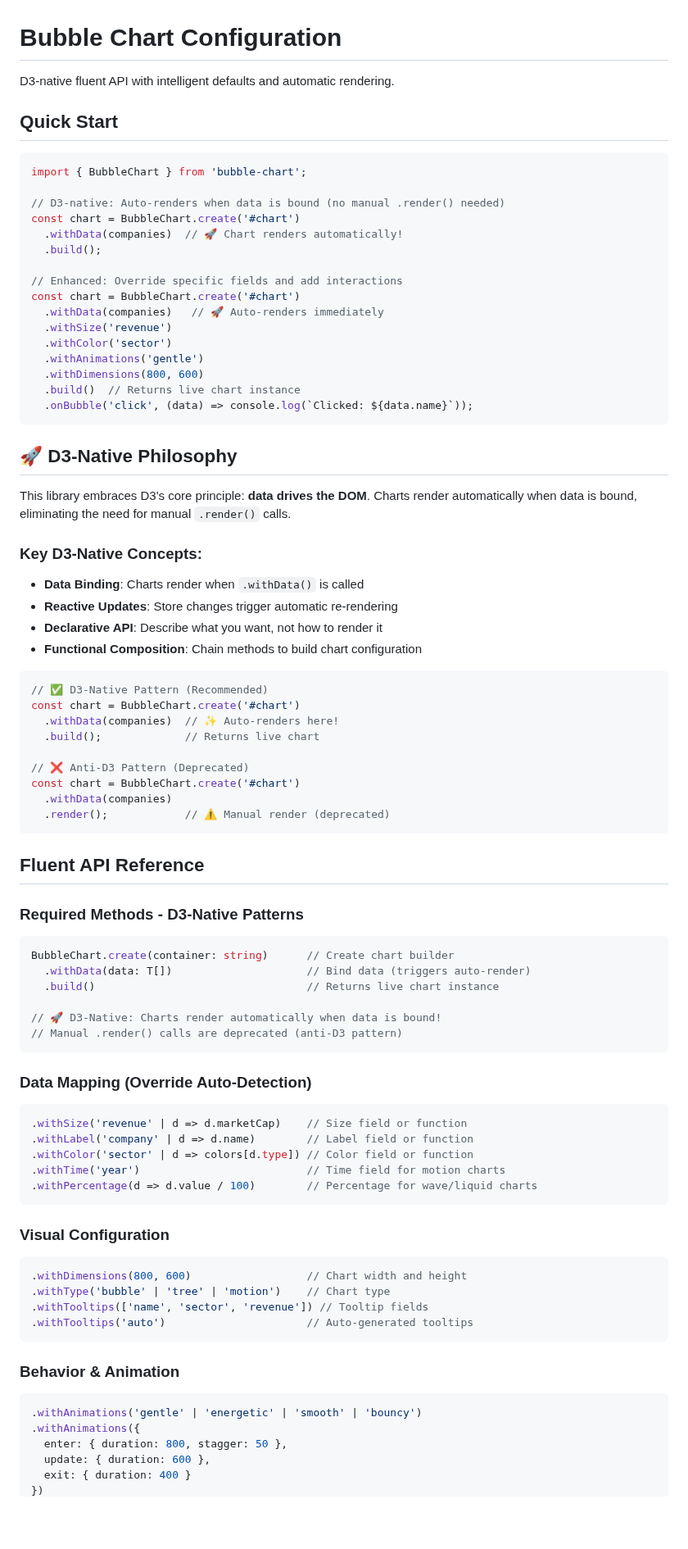
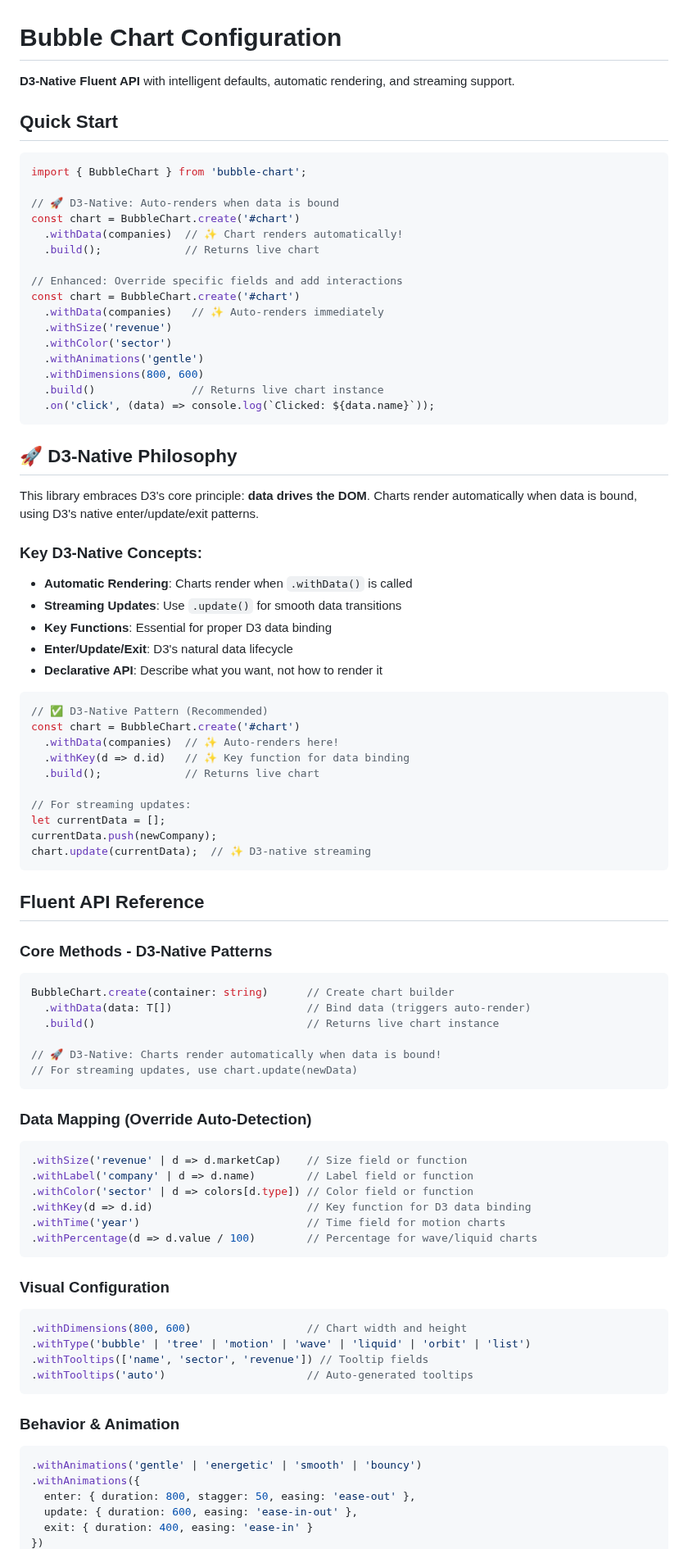
Before and after one commit to ricpruss/bubble-chart, a Markdown page: docs/CONFIG.md, the part around one of its changes. Shown at 82% size. Rendered like a GitHub page; blank space fills up the shorter version.

````diff
--- a/docs/CONFIG.md
+++ b/docs/CONFIG.md
@@ -1,60 +1,62 @@
 # Bubble Chart Configuration
 
-D3-native fluent API with intelligent defaults and automatic rendering.
+**D3-Native Fluent API** with intelligent defaults, automatic rendering, and streaming support.
 
 ## Quick Start
 
 ```typescript
 import { BubbleChart } from 'bubble-chart';
 
-// D3-native: Auto-renders when data is bound (no manual .render() needed)
+// 🚀 D3-Native: Auto-renders when data is bound
 const chart = BubbleChart.create('#chart')
-  .withData(companies)  // 🚀 Chart renders automatically!
-  .build();
+  .withData(companies)  // ✨ Chart renders automatically!
+  .build();             // Returns live chart
 
 // Enhanced: Override specific fields and add interactions
 const chart = BubbleChart.create('#chart')
-  .withData(companies)   // 🚀 Auto-renders immediately
+  .withData(companies)   // ✨ Auto-renders immediately
   .withSize('revenue')
   .withColor('sector')
   .withAnimations('gentle')
   .withDimensions(800, 600)
-  .build()  // Returns live chart instance
-  .onBubble('click', (data) => console.log(`Clicked: ${data.name}`));
+  .build()               // Returns live chart instance
+  .on('click', (data) => console.log(`Clicked: ${data.name}`));
 ```
 
 ## 🚀 D3-Native Philosophy
 
-This library embraces D3's core principle: **data drives the DOM**. Charts render automatically when data is bound, eliminating the need for manual `.render()` calls.
+This library embraces D3's core principle: **data drives the DOM**. Charts render automatically when data is bound, using D3's native enter/update/exit patterns.
 
 ### Key D3-Native Concepts:
-- **Data Binding**: Charts render when `.withData()` is called
-- **Reactive Updates**: Store changes trigger automatic re-rendering
+- **Automatic Rendering**: Charts render when `.withData()` is called
+- **Streaming Updates**: Use `.update()` for smooth data transitions
+- **Key Functions**: Essential for proper D3 data binding
+- **Enter/Update/Exit**: D3's natural data lifecycle
 - **Declarative API**: Describe what you want, not how to render it
-- **Functional Composition**: Chain methods to build chart configuration
 
 ```typescript
 // ✅ D3-Native Pattern (Recommended)
 const chart = BubbleChart.create('#chart')
   .withData(companies)  // ✨ Auto-renders here!
+  .withKey(d => d.id)   // ✨ Key function for data binding
   .build();             // Returns live chart
 
-// ❌ Anti-D3 Pattern (Deprecated)
-const chart = BubbleChart.create('#chart')
-  .withData(companies)
-  .render();            // ⚠️ Manual render (deprecated)
+// For streaming updates:
+let currentData = [];
+currentData.push(newCompany);
+chart.update(currentData);  // ✨ D3-native streaming
 ```
 
 ## Fluent API Reference
 
-### Required Methods - D3-Native Patterns
+### Core Methods - D3-Native Patterns
 ```typescript
 BubbleChart.create(container: string)      // Create chart builder
   .withData(data: T[])                     // Bind data (triggers auto-render)
   .build()                                 // Returns live chart instance
 
 // 🚀 D3-Native: Charts render automatically when data is bound!
-// Manual .render() calls are deprecated (anti-D3 pattern)
+// For streaming updates, use chart.update(newData)
 ```
 
 ### Data Mapping (Override Auto-Detection)
@@ -62,6 +64,7 @@ BubbleChart.create(container: string)      // Create chart builder
 .withSize('revenue' | d => d.marketCap)    // Size field or function
 .withLabel('company' | d => d.name)        // Label field or function
 .withColor('sector' | d => colors[d.type]) // Color field or function
+.withKey(d => d.id)                        // Key function for D3 data binding
 .withTime('year')                          // Time field for motion charts
 .withPercentage(d => d.value / 100)        // Percentage for wave/liquid charts
 ```
@@ -69,7 +72,7 @@ BubbleChart.create(container: string)      // Create chart builder
 ### Visual Configuration
 ```typescript
 .withDimensions(800, 600)                  // Chart width and height
-.withType('bubble' | 'tree' | 'motion')    // Chart type
+.withType('bubble' | 'tree' | 'motion' | 'wave' | 'liquid' | 'orbit' | 'list')
 .withTooltips(['name', 'sector', 'revenue']) // Tooltip fields
 .withTooltips('auto')                      // Auto-generated tooltips
 ```
@@ -78,7 +81,7 @@ BubbleChart.create(container: string)      // Create chart builder
 ```typescript
 .withAnimations('gentle' | 'energetic' | 'smooth' | 'bouncy')
 .withAnimations({
-  enter: { duration: 800, stagger: 50 },
-  update: { duration: 600 },
-  exit: { duration: 400 }
+  enter: { duration: 800, stagger: 50, easing: 'ease-out' },
+  update: { duration: 600, easing: 'ease-in-out' },
+  exit: { duration: 400, easing: 'ease-in' }
 })
````
Also changed, not shown: other parts of docs/CONFIG.md (+124 -74 lines).
